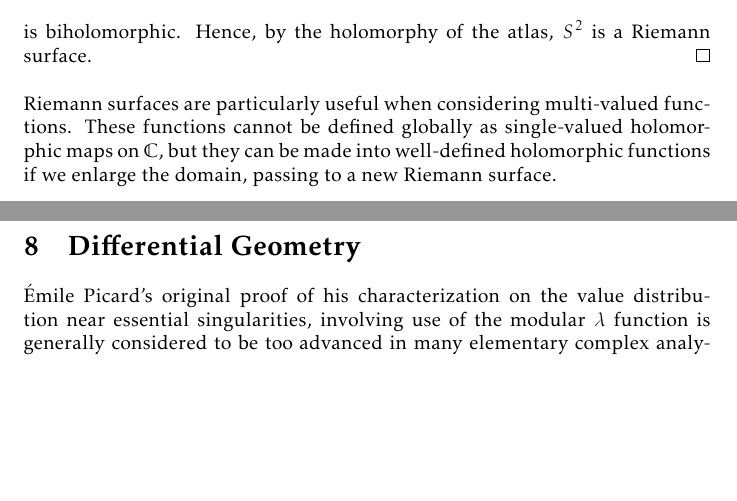
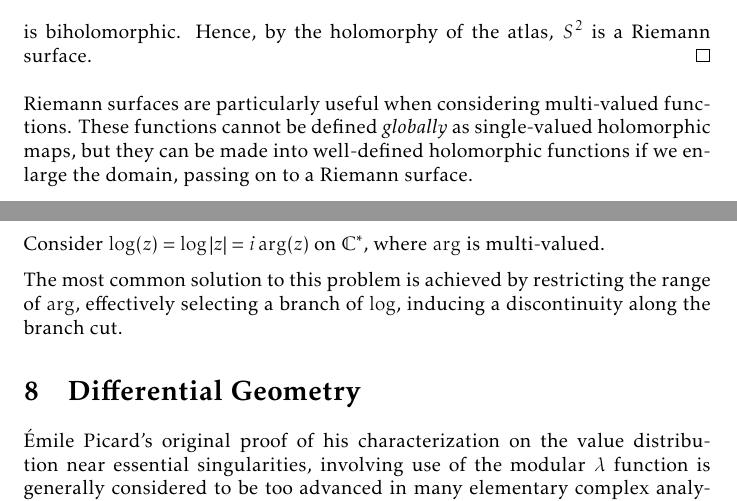
Before and after one commit to slipperking/complex-analysis-latex, a LaTeX document (main.tex): two parts of pages 155 and 156 of 167, joined at a grey line, cut so that both start at the same text, the shorter picture padded with empty space. Compiled offline with pdfLaTeX.

Commit message:
overleaf_to_git (Sun Aug 24 10:47:13 2025 -0700): update main.tex from r20506 to r20508

```diff
--- a/main.tex
+++ b/main.tex
@@ -3516,7 +3516,11 @@ We will now give examples of Riemann surfaces (we will distinguish between \(\ex
     Consider the open sets \(U_N=S^2\setminus (0,0,1)\) and \(U_S=S^2\setminus (0,0,-1)\) that cover \(S^2\). Define their stereographic projection homeomorphisms \(\varphi_N:U_N\to\mathbb{C}\) and \(\varphi_S:U_S\to\mathbb{C}\) with centers \((0,0,1)\) and \((0,0,-1)\), respectively. By taking the conjugate of \(\varphi_S\) (this is necessary to ensure that the transition map is not anti-holomorphic), we form an atlas \(\qty{\qty(U_N, \varphi_N),\qty(U_S,\overline{\varphi_S})}\) with two charts. More explicitly, we can assume \[\varphi_N(x_1,x_2,x_3)=\frac{x_1+\ii x_2}{1-x_3}\qquad\overline{\varphi_S}(x_1,x_2,x_3)=\frac{x_1-\ii x_2}{1+x_3}.\]
     On \(\varphi_N\qty(S^2\setminus\qty((0,0,1)\cup(0,0,-1)))=\extcomplex\setminus\qty(\qty{0}\cup\qty{\infty})=\mathbb{C}^*\), the transition map \[\overline{\varphi_S}\circ\varphi_N^{-1}(z)=\frac{\Re(z)\qty(1-x_3)-\ii\Im(z)\qty(1-x_3)}{1+x_3}=\overline{z}\frac{1-x_3}{1+x^3}=\frac{\overline{z}}{\abs{z}^2}=\frac{1}{z}\] is biholomorphic. Hence, by the holomorphy of the atlas, \(S^2\) is a Riemann surface.
 \end{proof}
-Riemann surfaces are particularly useful when considering multi-valued functions. These functions cannot be defined globally as single-valued holomorphic maps on \(\mathbb{C}\), but they can be made into well-defined holomorphic functions if we enlarge the domain, passing to a new Riemann surface.
+Riemann surfaces are particularly useful when considering multi-valued functions. These functions cannot be defined \textit{globally} as single-valued holomorphic maps, but they can be made into well-defined holomorphic functions if we enlarge the domain, passing on to a Riemann surface.
+
+Consider \(\log(z)=\log\abs{z}=i\arg(z)\) on \(\mathbb{C}^*\), where \(\arg\) is multi-valued.
+
+The most common solution to this problem is achieved by restricting the range of \(\arg\), effectively selecting a branch of \(\log\), inducing a discontinuity along the branch cut.
 \section{Differential Geometry}\label{sec:differentialgeometry}
 Émile Picard's original proof of his characterization on the value distribution near essential singularities, involving use of the modular \(\lambda\) function is generally considered to be too advanced in many elementary complex analysis courses. His results were later independently rediscovered using simpler methods.
 \subsection{A Note on Curvature}
```
